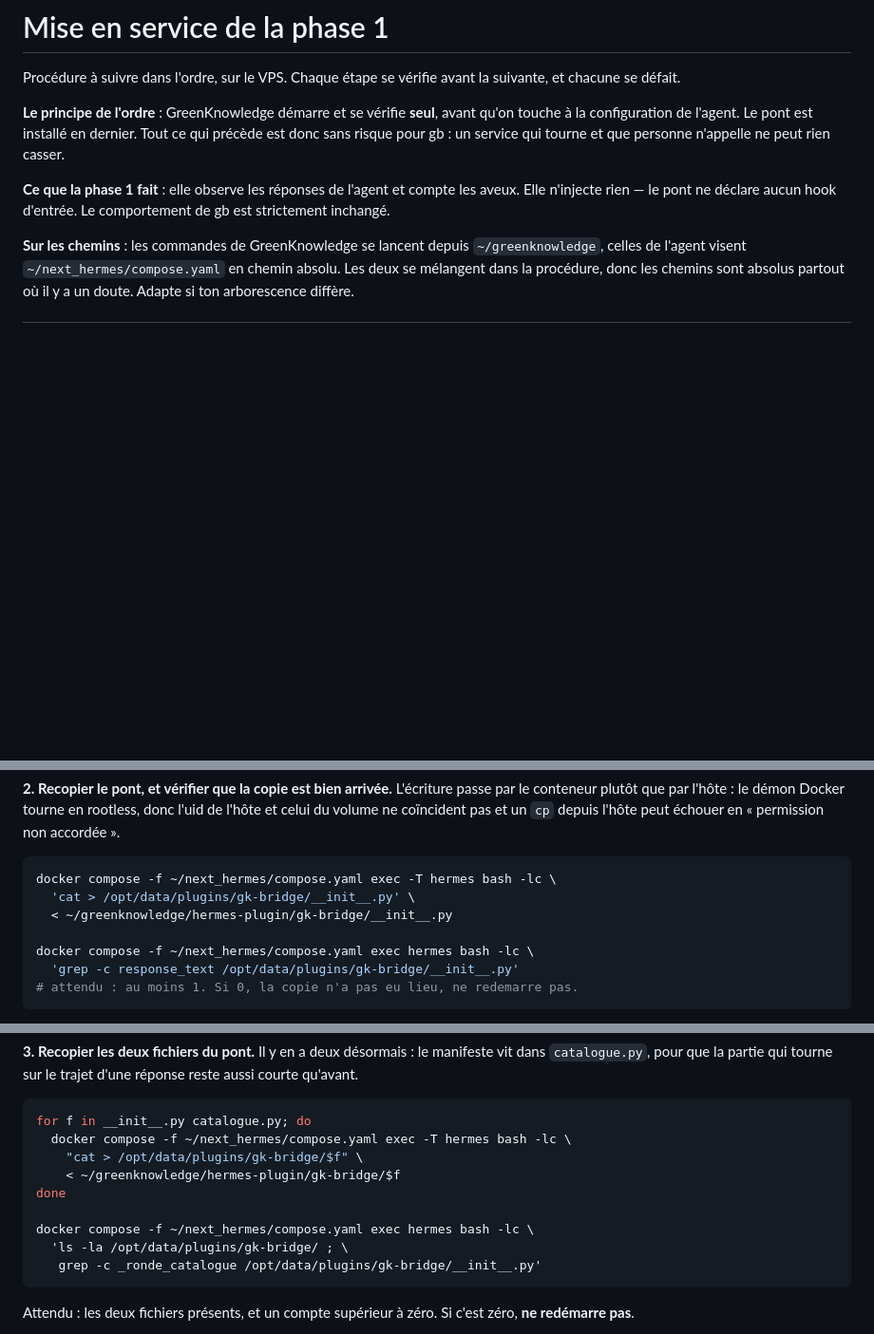
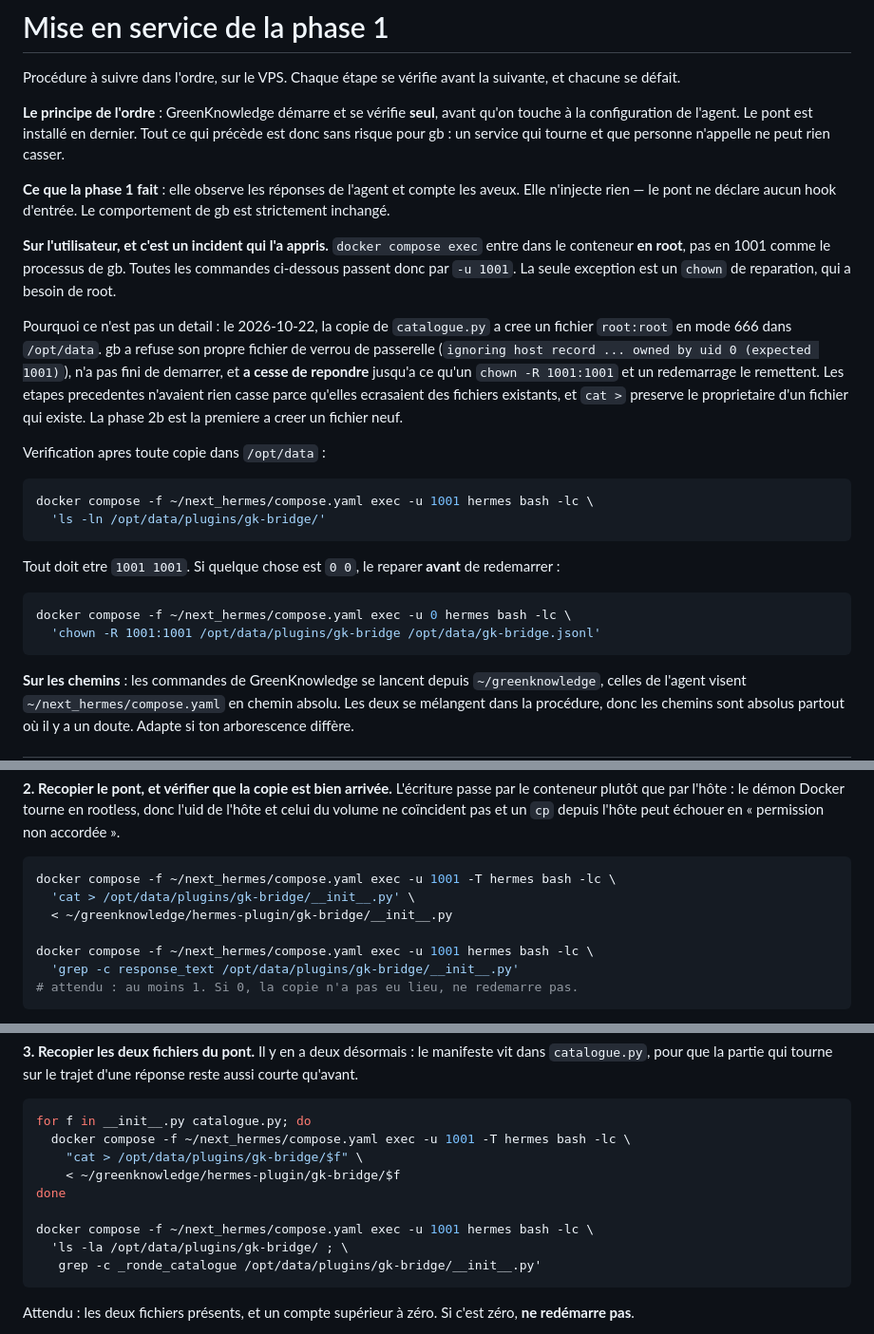
Before and after one commit to N0AH-sve/Hermes-librarian, a Markdown page: docs/mise-en-service.md, 3 parts joined by grey strips. Shown at 95% size. Drawn GitHub-style; blank space fills up the shorter version.

````diff
--- a/docs/mise-en-service.md
+++ b/docs/mise-en-service.md
@@ -11,6 +11,35 @@ tourne et que personne n'appelle ne peut rien casser.
 **Ce que la phase 1 fait** : elle observe les réponses de l'agent et compte les
 aveux. Elle n'injecte rien — le pont ne déclare aucun hook d'entrée. Le
 comportement de gb est strictement inchangé.
+
+**Sur l'utilisateur, et c'est un incident qui l'a appris.** `docker compose
+exec` entre dans le conteneur **en root**, pas en 1001 comme le processus de gb.
+Toutes les commandes ci-dessous passent donc par `-u 1001`. La seule exception
+est un `chown` de reparation, qui a besoin de root.
+
+Pourquoi ce n'est pas un detail : le 2026-10-22, la copie de `catalogue.py` a
+cree un fichier `root:root` en mode 666 dans `/opt/data`. gb a refuse son propre
+fichier de verrou de passerelle (`ignoring host record ... owned by uid 0
+(expected 1001)`), n'a pas fini de demarrer, et **a cesse de repondre** jusqu'a
+ce qu'un `chown -R 1001:1001` et un redemarrage le remettent. Les etapes
+precedentes n'avaient rien casse parce qu'elles ecrasaient des fichiers
+existants, et `cat >` preserve le proprietaire d'un fichier qui existe. La phase
+2b est la premiere a creer un fichier neuf.
+
+Verification apres toute copie dans `/opt/data` :
+
+```bash
+docker compose -f ~/next_hermes/compose.yaml exec -u 1001 hermes bash -lc \
+  'ls -ln /opt/data/plugins/gk-bridge/'
+```
+
+Tout doit etre `1001 1001`. Si quelque chose est `0 0`, le reparer **avant** de
+redemarrer :
+
+```bash
+docker compose -f ~/next_hermes/compose.yaml exec -u 0 hermes bash -lc \
+  'chown -R 1001:1001 /opt/data/plugins/gk-bridge /opt/data/gk-bridge.jsonl'
+```
 
 **Sur les chemins** : les commandes de GreenKnowledge se lancent depuis
 `~/greenknowledge`, celles de l'agent visent `~/next_hermes/compose.yaml` en
@@ -333,11 +362,11 @@ rootless, donc l'uid de l'hôte et celui du volume ne coïncident pas et un `cp`
 depuis l'hôte peut échouer en « permission non accordée ».
 
 ```bash
-docker compose -f ~/next_hermes/compose.yaml exec -T hermes bash -lc \
+docker compose -f ~/next_hermes/compose.yaml exec -u 1001 -T hermes bash -lc \
   'cat > /opt/data/plugins/gk-bridge/__init__.py' \
   < ~/greenknowledge/hermes-plugin/gk-bridge/__init__.py
 
-docker compose -f ~/next_hermes/compose.yaml exec hermes bash -lc \
+docker compose -f ~/next_hermes/compose.yaml exec -u 1001 hermes bash -lc \
   'grep -c response_text /opt/data/plugins/gk-bridge/__init__.py'
 # attendu : au moins 1. Si 0, la copie n'a pas eu lieu, ne redemarre pas.
 ```
@@ -404,12 +433,12 @@ d'une réponse reste aussi courte qu'avant.
 
 ```bash
 for f in __init__.py catalogue.py; do
-  docker compose -f ~/next_hermes/compose.yaml exec -T hermes bash -lc \
+  docker compose -f ~/next_hermes/compose.yaml exec -u 1001 -T hermes bash -lc \
     "cat > /opt/data/plugins/gk-bridge/$f" \
     < ~/greenknowledge/hermes-plugin/gk-bridge/$f
 done
 
-docker compose -f ~/next_hermes/compose.yaml exec hermes bash -lc \
+docker compose -f ~/next_hermes/compose.yaml exec -u 1001 hermes bash -lc \
   'ls -la /opt/data/plugins/gk-bridge/ ; \
    grep -c _ronde_catalogue /opt/data/plugins/gk-bridge/__init__.py'
 ```
````
Also changed, not shown: other parts of docs/mise-en-service.md (+6 -6 lines), docs/architecture.md (+45 -0 lines).
